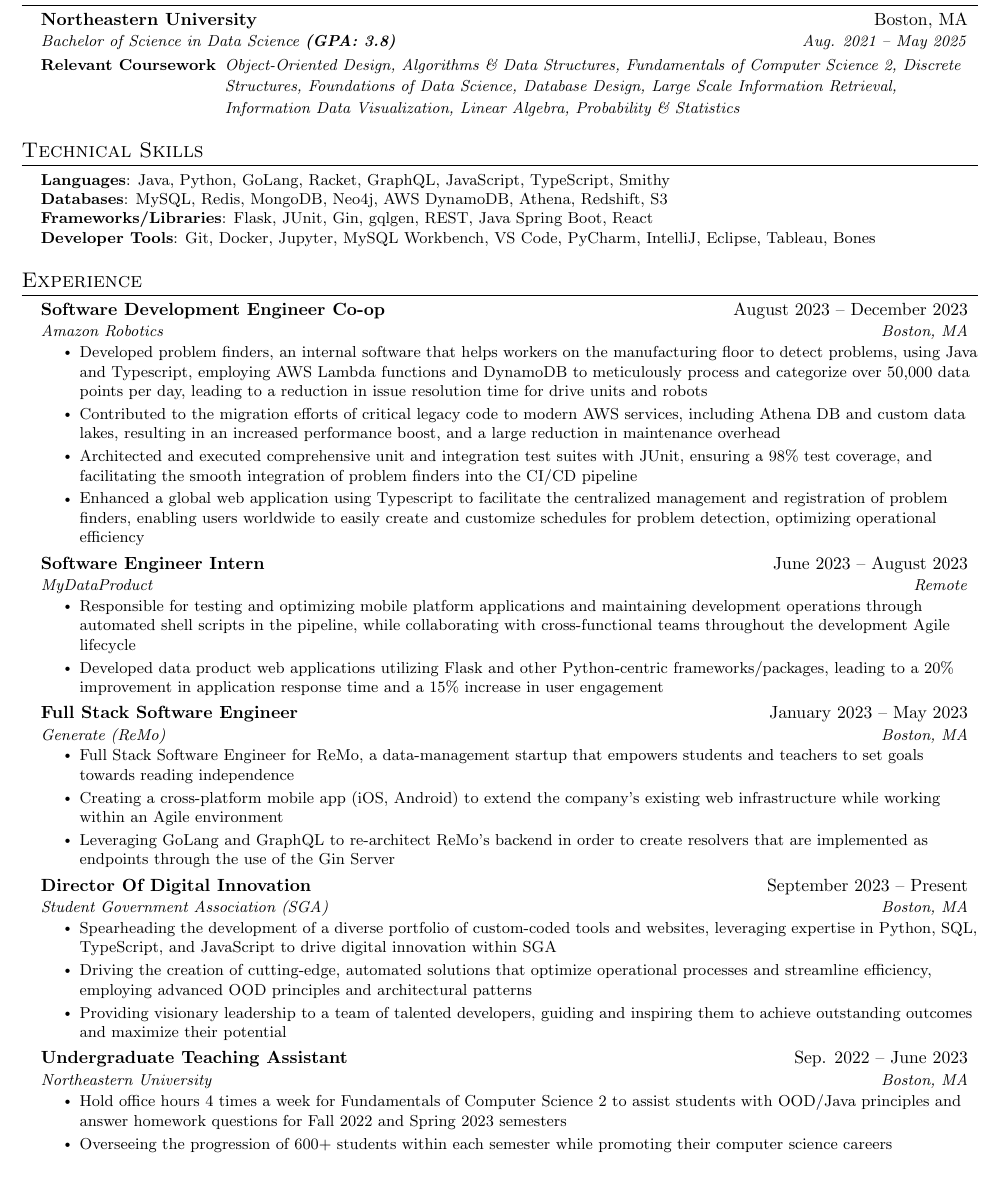
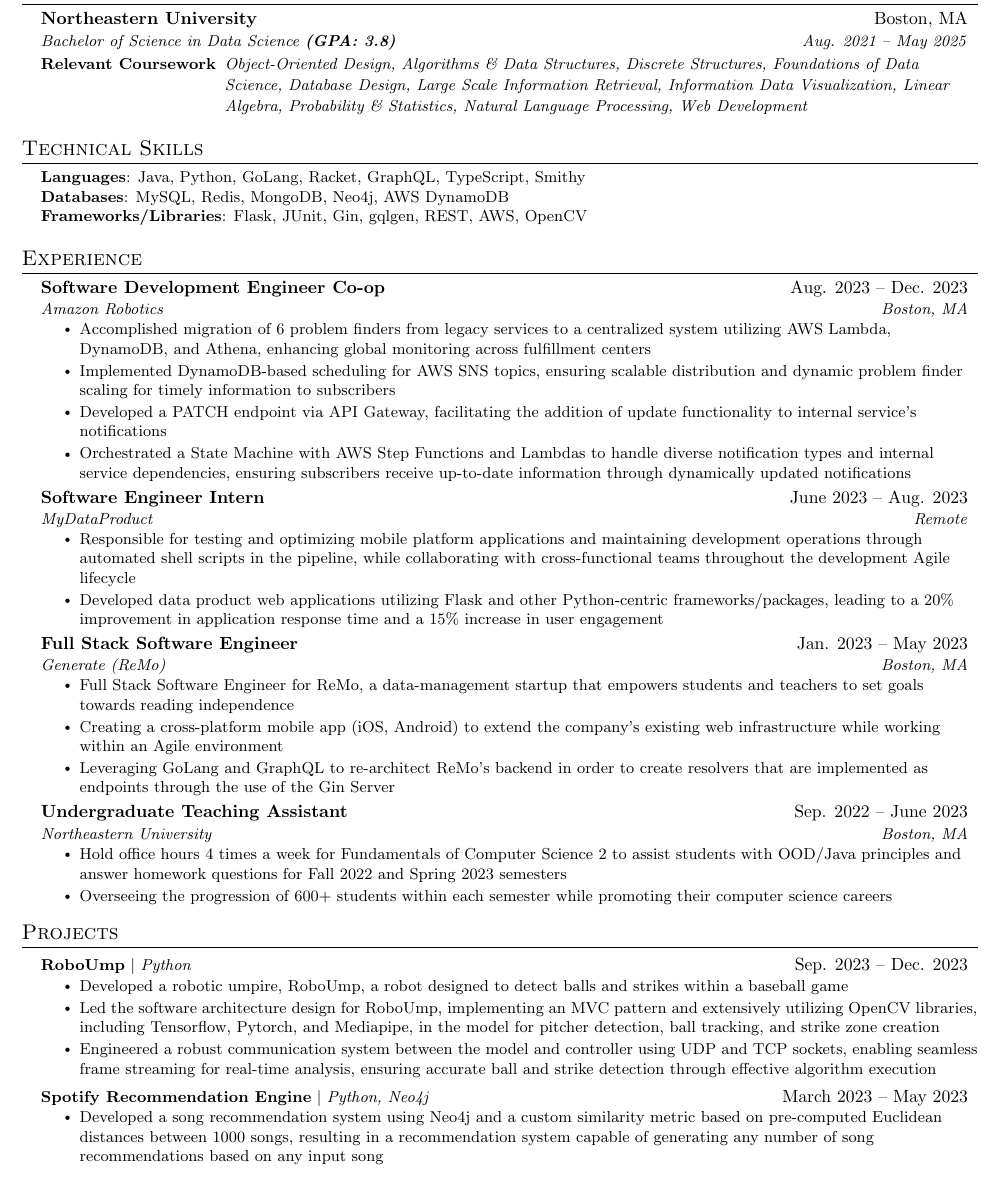
Before and after one commit to narayansharma-21/Resume, a LaTeX CV (Narayan Sharma Resume 2023.tex): part of the page, cut so that both start at the same text. Compiled offline with pdfLaTeX.

Commit message:
12/22/23 Update

```diff
--- a/Narayan Sharma Resume 2023.tex
+++ b/Narayan Sharma Resume 2023.tex
@@ -128,7 +128,7 @@
     {Bachelor of Science in Data Science \textbf{(GPA: 3.8)}}{Aug. 2021 -- May 2025}
 
     \resumeSubSubheadingLeft% added <<<<<<<<<<<<<<<
-    {Relevant Coursework}{Object-Oriented Design, Algorithms \& Data Structures, Fundamentals of Computer Science 2, Discrete Structures, Foundations of Data Science, Database Design, Large Scale Information Retrieval, Information Data Visualization, Linear Algebra, Probability \& Statistics}
+    {Relevant Coursework}{Object-Oriented Design, Algorithms \& Data Structures, Discrete Structures, Foundations of Data Science, Database Design, Large Scale Information Retrieval, Information Data Visualization, Linear Algebra, Probability \& Statistics, Natural Language Processing, Web Development}
 
 \resumeSubHeadingListEnd
 
@@ -136,10 +136,9 @@
 \section{Technical Skills}
  \begin{itemize}[leftmargin=0.15in, label={}]
     \small{\item{
-     \textbf{Languages}{: Java, Python, GoLang, Racket, GraphQL, JavaScript, TypeScript, Smithy} \\
-     \textbf{Databases}{: MySQL, Redis, MongoDB, Neo4j, AWS DynamoDB, Athena, Redshift, S3} \\
-     \textbf{Frameworks/Libraries}{: Flask, JUnit, Gin, gqlgen, REST, Java Spring Boot, React} \\
-     \textbf{Developer Tools}{: Git, Docker, Jupyter, MySQL Workbench, VS Code, PyCharm, IntelliJ, Eclipse, Tableau, Bones} \\
+     \textbf{Languages}{: Java, Python, GoLang, Racket, GraphQL, TypeScript, Smithy} \\
+     \textbf{Databases}{: MySQL, Redis, MongoDB, Neo4j, AWS DynamoDB} \\
+     \textbf{Frameworks/Libraries}{: Flask, JUnit, Gin, gqlgen, REST, AWS, OpenCV} \\
     }}
  \end{itemize}
 
@@ -149,17 +148,17 @@
   \resumeSubHeadingListStart
 
     \resumeSubheading
-      {Software Development Engineer Co-op}{August 2023 -- December 2023}
+      {Software Development Engineer Co-op}{Aug. 2023 -- Dec. 2023}
       {Amazon Robotics}{Boston, MA}
       \resumeItemListStart
-      \resumeItem{Developed problem finders, an internal software that helps workers on the manufacturing floor to detect problems, using Java and Typescript, employing AWS Lambda functions and DynamoDB to meticulously process and categorize over 50,000 data points per day, leading to a reduction in issue resolution time for drive units and robots}
-      \resumeItem{Contributed to the migration efforts of critical legacy code to modern AWS services, including Athena DB and custom data lakes, resulting in an increased performance boost, and a large reduction in maintenance overhead}
-      \resumeItem{Architected and executed comprehensive unit and integration test suites with JUnit, ensuring a 98\% test coverage, and facilitating the smooth integration of problem finders into the CI/CD pipeline}
-      \resumeItem{Enhanced a global web application using Typescript to facilitate the centralized management and registration of problem finders, enabling users worldwide to easily create and customize schedules for problem detection, optimizing operational efficiency}
+      \resumeItem{Accomplished migration of 6 problem finders from legacy services to a centralized system utilizing AWS Lambda, DynamoDB, and Athena, enhancing global monitoring across fulfillment centers}
+      \resumeItem{Implemented DynamoDB-based scheduling for AWS SNS topics, ensuring scalable distribution and dynamic problem finder scaling for timely information to subscribers}
+      \resumeItem{Developed a PATCH endpoint via API Gateway, facilitating the addition of update functionality to internal service's notifications}
+      \resumeItem{Orchestrated a State Machine with AWS Step Functions and Lambdas to handle diverse notification types and internal service dependencies, ensuring subscribers receive up-to-date information through dynamically updated notifications}
       \resumeItemListEnd
 
      \resumeSubheading
-      {Software Engineer Intern}{June 2023 -- August 2023}
+      {Software Engineer Intern}{June 2023 -- Aug. 2023}
       {MyDataProduct}{Remote}
       \resumeItemListStart
         \resumeItem{Responsible for testing and optimizing mobile platform applications and maintaining development operations through automated shell scripts in the pipeline, while collaborating with cross-functional teams throughout the development Agile lifecycle}
@@ -167,7 +166,7 @@
       \resumeItemListEnd
 
     \resumeSubheading
-      {Full Stack Software Engineer}{January 2023 -- May 2023}
+      {Full Stack Software Engineer}{Jan. 2023 -- May 2023}
       {Generate (ReMo)}{Boston, MA}
       \resumeItemListStart
         \resumeItem{Full Stack Software Engineer for ReMo, a data-management startup that empowers students and teachers to set goals towards reading independence}
@@ -175,14 +174,14 @@
         \resumeItem{Leveraging GoLang and GraphQL to re-architect ReMo’s backend in order to create resolvers that are implemented as endpoints through the use of the Gin Server}
       \resumeItemListEnd
 
-    \resumeSubheading
-      {Director Of Digital Innovation}{September 2023 -- Present}
-      {Student Government Association (SGA)}{Boston, MA}
-      \resumeItemListStart
-        \resumeItem{Spearheading the development of a diverse portfolio of custom-coded tools and websites, leveraging expertise in Python, SQL, TypeScript, and JavaScript to drive digital innovation within SGA}
-        \resumeItem{Driving the creation of cutting-edge, automated solutions that optimize operational processes and streamline efficiency, employing advanced OOD principles and architectural patterns}
-        \resumeItem{Providing visionary leadership to a team of talented developers, guiding and inspiring them to achieve outstanding outcomes and maximize their potential}
-      \resumeItemListEnd
+    % \resumeSubheading
+    %   {Director Of Digital Innovation}{September 2023 -- Present}
+    %   {Student Government Association (SGA)}{Boston, MA}
+    %   \resumeItemListStart
+    %     \resumeItem{Spearheading the development of a diverse portfolio of custom-coded tools and websites, leveraging expertise in Python, SQL, TypeScript, and JavaScript to drive digital innovation within SGA}
+    %     \resumeItem{Driving the creation of cutting-edge, automated solutions that optimize operational processes and streamline efficiency, employing advanced OOD principles and architectural patterns}
+    %     \resumeItem{Providing visionary leadership to a team of talented developers, guiding and inspiring them to achieve outstanding outcomes and maximize their potential}
+    %   \resumeItemListEnd
 
     \resumeSubheading
       {Undergraduate Teaching Assistant}{Sep. 2022 -- June 2023}
@@ -227,8 +226,16 @@
 
 
 %-----------PROJECTS-----------
-% \section{Projects}
-% \resumeSubHeadingListStart
+\section{Projects}
+\resumeSubHeadingListStart
+
+\resumeProjectHeading
+{\textbf{RoboUmp} $|$ \emph{Python}}{Sep. 2023 -- Dec. 2023}
+\resumeItemListStart
+\resumeItem{Developed a robotic umpire, RoboUmp, a robot designed to detect balls and strikes within a baseball game}
+\resumeItem{Led the software architecture design for RoboUmp, implementing an MVC pattern and extensively utilizing OpenCV libraries, including Tensorflow, Pytorch, and Mediapipe, in the model for pitcher detection, ball tracking, and strike zone creation}
+\resumeItem{Engineered a robust communication system between the model and controller using UDP and TCP sockets, enabling seamless frame streaming for real-time analysis, ensuring accurate ball and strike detection through effective algorithm execution}
+\resumeItemListEnd
 
 % \resumeProjectHeading
 % {\textbf{World Cup Application} $|$ \emph{Python, MySQL, Flask, HTML, CSS, JavaScript, Docker, Git}}{Oct. 2022 -- Dec. 2022}
@@ -238,11 +245,11 @@
 % \resumeItem{Created RESTful API architecture with Flask for user interface and foreign keys for data integrity in the database}
 % \resumeItemListEnd
 
-% \resumeProjectHeading
-% {\textbf{Spotify Recommendation Engine} $|$ \emph{Python, Neo4j, Git}}{Mar. 2023 -- Present}
-% \resumeItemListStart
-% \resumeItem{Developed a song recommendation system using Neo4j and a custom similarity metric based on pre-computed Euclidean distances between 1000 songs, resulting in a recommendation system capable of generating any number of song recommendations based on any input song}
-% \resumeItemListEnd
+\resumeProjectHeading
+{\textbf{Spotify Recommendation Engine} $|$ \emph{Python, Neo4j}}{March 2023 -- May 2023}
+\resumeItemListStart
+\resumeItem{Developed a song recommendation system using Neo4j and a custom similarity metric based on pre-computed Euclidean distances between 1000 songs, resulting in a recommendation system capable of generating any number of song recommendations based on any input song}
+\resumeItemListEnd
 
 
 
@@ -252,7 +259,7 @@
 % \resumeItem{Used statistical analysis and machine learning algorithms to identify the most consistent quarterback of all time and predict quarterback retirement}
 % \resumeItem{Developed a flexible model to assess consistency using Pandas to organize quarterback performance data by season, record, elo rating, and team}
 % \resumeItemListEnd
-% \resumeSubHeadingListEnd
+ \resumeSubHeadingListEnd
 
 
 
```
Also changed, not shown: Narayan Sharma Resume 2023.pdf, 4 other files.
